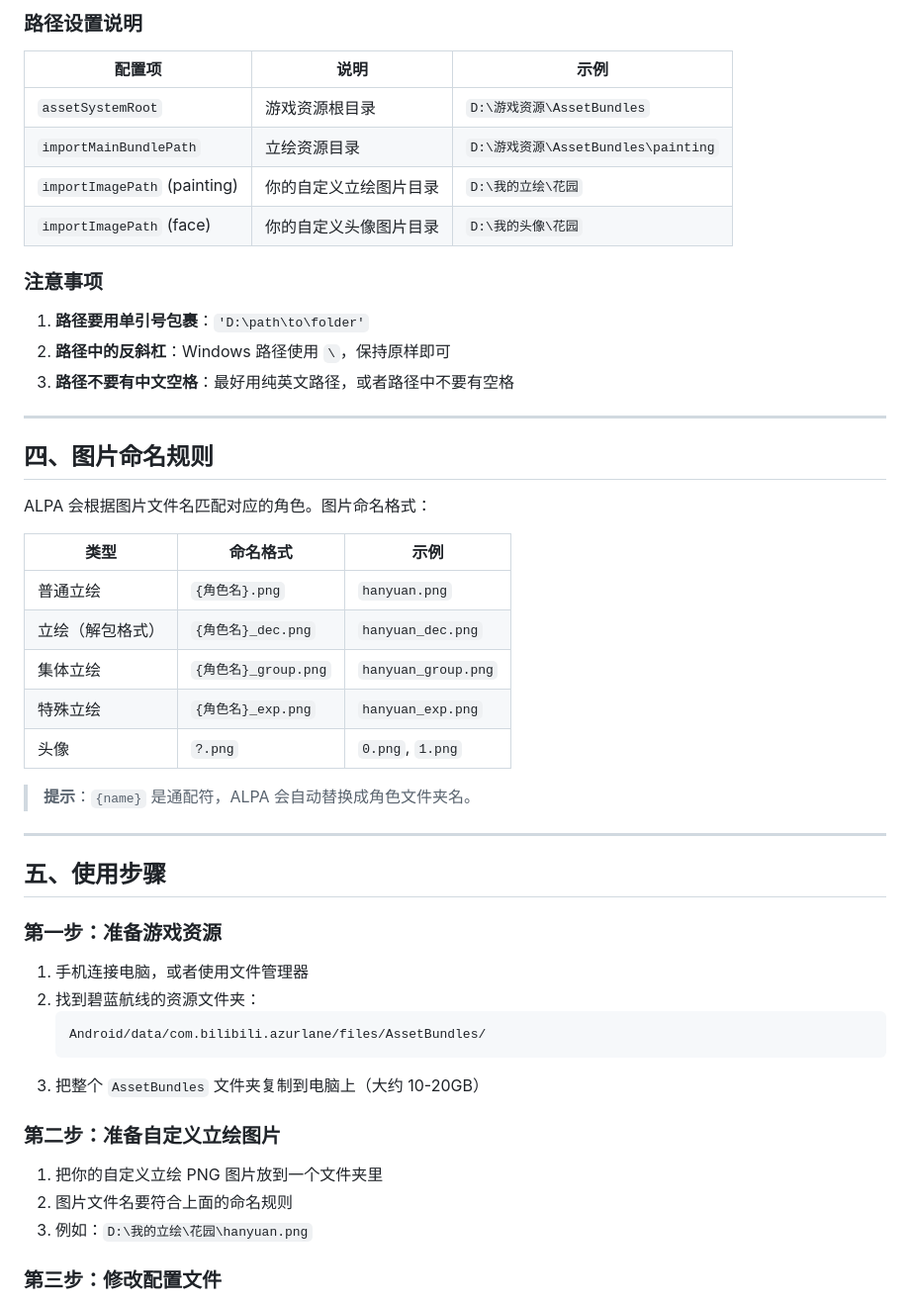
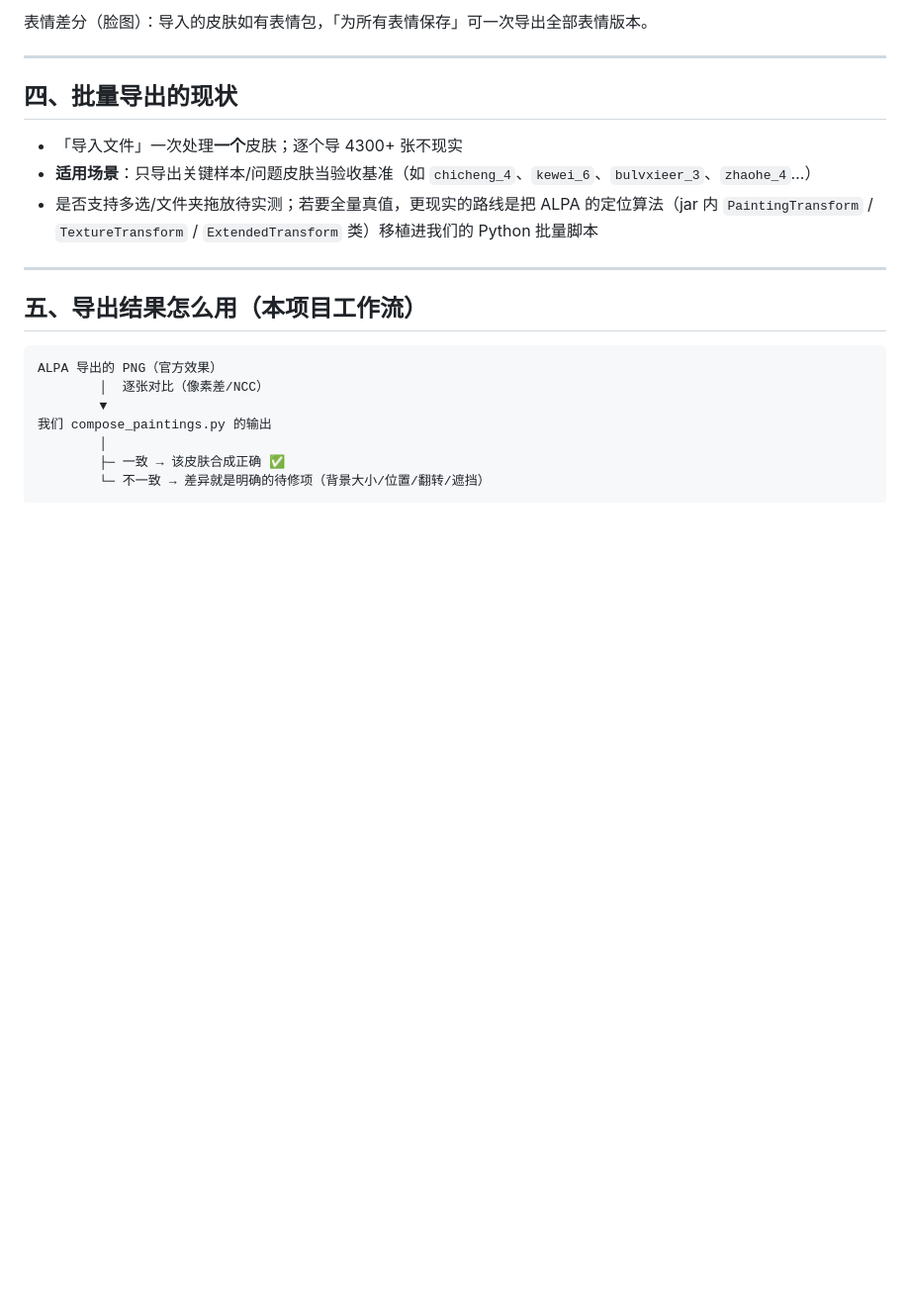
Before and after one commit to MrKLLM/azurlane-assetbundle-toolkit, a Markdown page: docs/ALPA使用说明.md, the part around one of its changes. Shown at 99% size. GitHub-like rendering; blank space fills up the shorter version.

````diff
--- a/docs/ALPA使用说明.md
+++ b/docs/ALPA使用说明.md
@@ -84,52 +61,24 @@ face:
-### 路径设置说明
-
-| 配置项 | 说明 | 示例 |
-|--------|------|------|
-| `assetSystemRoot` | 游戏资源根目录 | `D:\游戏资源\AssetBundles` |
-| `importMainBundlePath` | 立绘资源目录 | `D:\游戏资源\AssetBundles\painting` |
-| `importImagePath` (painting) | 你的自定义立绘图片目录 | `D:\我的立绘\花园` |
-| `importImagePath` (face) | 你的自定义头像图片目录 | `D:\我的头像\花园` |
-
-### 注意事项
-
-1. **路径要用单引号包裹**：`'D:\path\to\folder'`
-2. **路径中的反斜杠**：Windows 路径使用 `\`，保持原样即可
-3. **路径不要有中文空格**：最好用纯英文路径，或者路径中不要有空格
+表情差分（脸图）：导入的皮肤如有表情包，「为所有表情保存」可一次导出全部表情版本。
 
 ---
 
-## 四、图片命名规则
+## 四、批量导出的现状
 
-ALPA 会根据图片文件名匹配对应的角色。图片命名格式：
-
-| 类型 | 命名格式 | 示例 |
-|------|----------|------|
-| 普通立绘 | `{角色名}.png` | `hanyuan.png` |
-| 立绘（解包格式） | `{角色名}_dec.png` | `hanyuan_dec.png` |
-| 集体立绘 | `{角色名}_group.png` | `hanyuan_group.png` |
-| 特殊立绘 | `{角色名}_exp.png` | `hanyuan_exp.png` |
-| 头像 | `?.png` | `0.png`, `1.png` |
-
-> **提示**：`{name}` 是通配符，ALPA 会自动替换成角色文件夹名。
+- 「导入文件」一次处理**一个**皮肤；逐个导 4300+ 张不现实
+- **适用场景**：只导出关键样本/问题皮肤当验收基准（如 `chicheng_4`、`kewei_6`、`bulvxieer_3`、`zhaohe_4`…）
+- 是否支持多选/文件夹拖放待实测；若要全量真值，更现实的路线是把 ALPA 的定位算法（jar 内 `PaintingTransform` / `TextureTransform` / `ExtendedTransform` 类）移植进我们的 Python 批量脚本
 
 ---
 
-## 五、使用步骤
+## 五、导出结果怎么用（本项目工作流）
 
-### 第一步：准备游戏资源
+```
+ALPA 导出的 PNG（官方效果）
+        │  逐张对比（像素差/NCC）
+        ▼
+我们 compose_paintings.py 的输出
+        │
+        ├─ 一致 → 该皮肤合成正确 ✅
+        └─ 不一致 → 差异就是明确的待修项（背景大小/位置/翻转/遮挡）
+```
 
-1. 手机连接电脑，或者使用文件管理器
-2. 找到碧蓝航线的资源文件夹：
-   ```
-   Android/data/com.bilibili.azurlane/files/AssetBundles/
-   ```
-3. 把整个 `AssetBundles` 文件夹复制到电脑上（大约 10-20GB）
-
-### 第二步：准备自定义立绘图片
-
-1. 把你的自定义立绘 PNG 图片放到一个文件夹里
-2. 图片文件名要符合上面的命名规则
-3. 例如：`D:\我的立绘\花园\hanyuan.png`
-
-### 第三步：修改配置文件
-
````
Also changed, not shown: other parts of docs/ALPA使用说明.md (+89 -171 lines).
